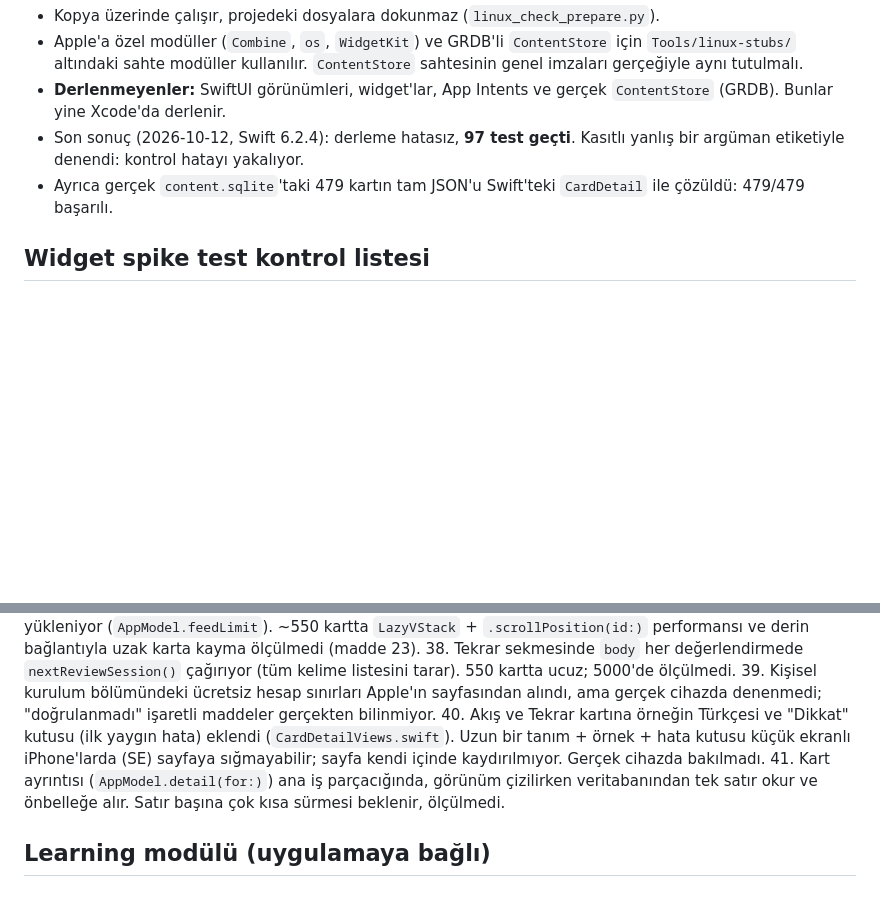
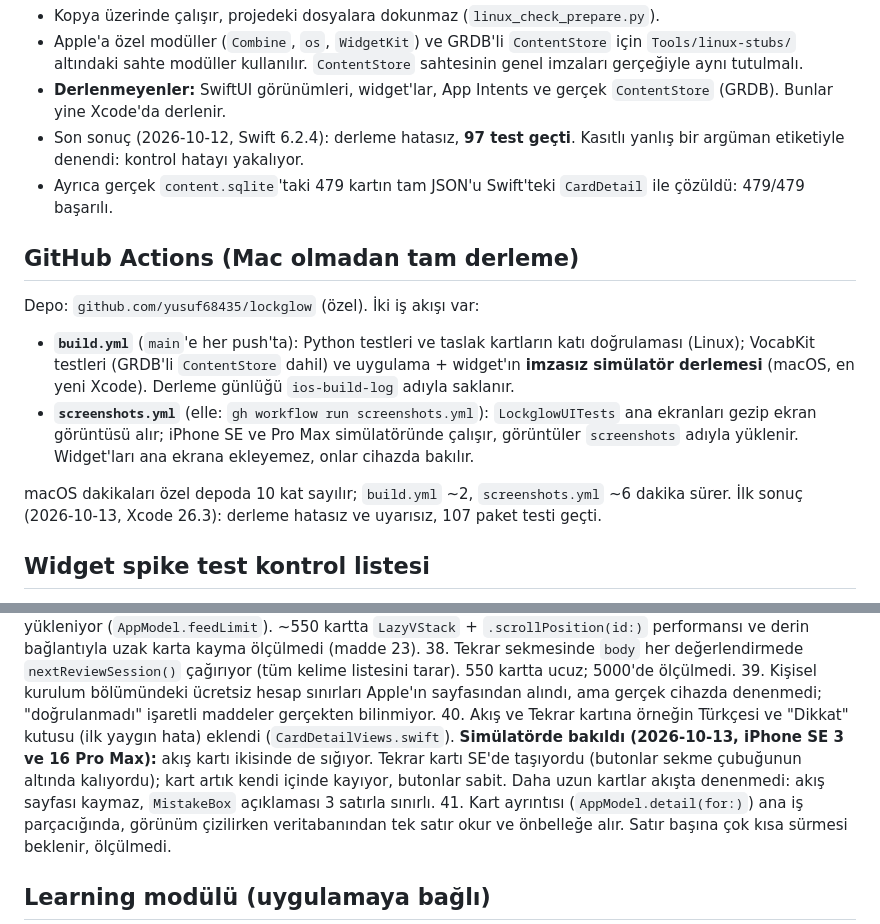
Before and after one commit to yusufuyar68/lockglow, a Markdown page: ios/README.md, 2 parts joined by grey strips. Drawn GitHub-style; blank space fills up the shorter version.

Commit message:
README: GitHub Actions iş akışları ve simülatör ekran görüntüsü bulguları
Co-Authored-By: Claude Opus 5.5 <noreply@anthropic.com>

```diff
--- a/ios/README.md
+++ b/ios/README.md
@@ -145,6 +145,15 @@ bash ios/Tools/linux_check.sh
 - Son sonuç (2026-10-12, Swift 6.2.4): derleme hatasız, **97 test geçti**. Kasıtlı yanlış bir argüman etiketiyle denendi: kontrol hatayı yakalıyor.
 - Ayrıca gerçek `content.sqlite`'taki 479 kartın tam JSON'u Swift'teki `CardDetail` ile çözüldü: 479/479 başarılı.
 
+## GitHub Actions (Mac olmadan tam derleme)
+
+Depo: `github.com/yusuf68435/lockglow` (özel). İki iş akışı var:
+
+- **`build.yml`** (`main`'e her push'ta): Python testleri ve taslak kartların katı doğrulaması (Linux); VocabKit testleri (GRDB'li `ContentStore` dahil) ve uygulama + widget'ın **imzasız simülatör derlemesi** (macOS, en yeni Xcode). Derleme günlüğü `ios-build-log` adıyla saklanır.
+- **`screenshots.yml`** (elle: `gh workflow run screenshots.yml`): `LockglowUITests` ana ekranları gezip ekran görüntüsü alır; iPhone SE ve Pro Max simülatöründe çalışır, görüntüler `screenshots` adıyla yüklenir. Widget'ları ana ekrana ekleyemez, onlar cihazda bakılır.
+
+macOS dakikaları özel depoda 10 kat sayılır; `build.yml` ~2, `screenshots.yml` ~6 dakika sürer. İlk sonuç (2026-10-13, Xcode 26.3): derleme hatasız ve uyarısız, 107 paket testi geçti.
+
 ## Widget spike test kontrol listesi
 
 Hazırlık: uygulamayı en az bir kez aç (plan yazılsın). "Widget Sağlığı" sekmesinde App Group "Erişilebilir", kuyruk boyutu > 0 olmalı.
@@ -220,7 +229,7 @@ Derleyici olmadan doğrulanamayanlar. Birincil şüpheliler en üstte.
 37. Akış 5000 karta kadar yükleniyor (`AppModel.feedLimit`). ~550 kartta `LazyVStack` + `.scrollPosition(id:)` performansı ve derin bağlantıyla uzak karta kayma ölçülmedi (madde 23).
 38. Tekrar sekmesinde `body` her değerlendirmede `nextReviewSession()` çağırıyor (tüm kelime listesini tarar). 550 kartta ucuz; 5000'de ölçülmedi.
 39. Kişisel kurulum bölümündeki ücretsiz hesap sınırları Apple'ın sayfasından alındı, ama gerçek cihazda denenmedi; "doğrulanmadı" işaretli maddeler gerçekten bilinmiyor.
-40. Akış ve Tekrar kartına örneğin Türkçesi ve "Dikkat" kutusu (ilk yaygın hata) eklendi (`CardDetailViews.swift`). Uzun bir tanım + örnek + hata kutusu küçük ekranlı iPhone'larda (SE) sayfaya sığmayabilir; sayfa kendi içinde kaydırılmıyor. Gerçek cihazda bakılmadı.
+40. Akış ve Tekrar kartına örneğin Türkçesi ve "Dikkat" kutusu (ilk yaygın hata) eklendi (`CardDetailViews.swift`). **Simülatörde bakıldı (2026-10-13, iPhone SE 3 ve 16 Pro Max):** akış kartı ikisinde de sığıyor. Tekrar kartı SE'de taşıyordu (butonlar sekme çubuğunun altında kalıyordu); kart artık kendi içinde kayıyor, butonlar sabit. Daha uzun kartlar akışta denenmedi: akış sayfası kaymaz, `MistakeBox` açıklaması 3 satırla sınırlı.
 41. Kart ayrıntısı (`AppModel.detail(for:)`) ana iş parçacığında, görünüm çizilirken veritabanından tek satır okur ve önbelleğe alır. Satır başına çok kısa sürmesi beklenir, ölçülmedi.
 
 
```
